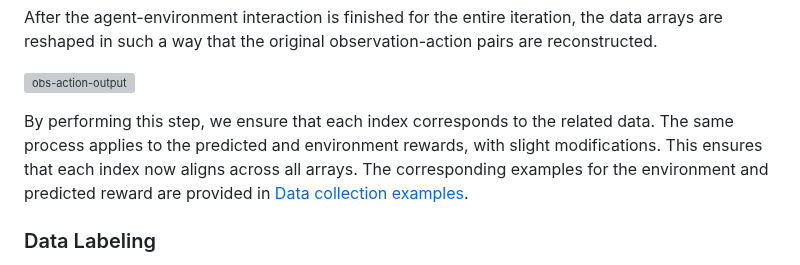
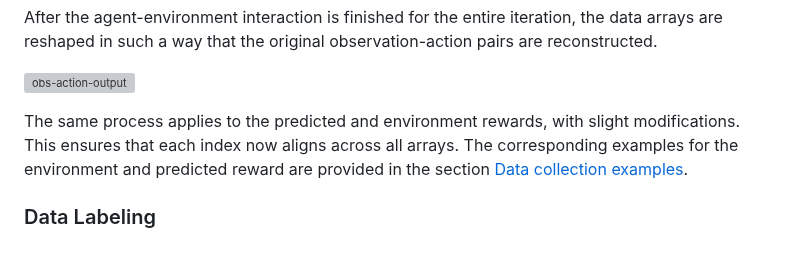
Before and after one commit to katharina-lang/rlhf, a Markdown page: README.md, the part around the change. GitHub-like rendering; grey boxes are pictures that could not be loaded.

```diff
--- a/README.md
+++ b/README.md
@@ -40,8 +40,7 @@ After the agent-environment interaction is finished for the entire iteration, th
 
 ![obs-action-output](/readme_images/obs_action/pairs_output.png)
 
-By performing this step, we ensure that each index corresponds to the related data.
-The same process applies to the predicted and environment rewards, with slight modifications. This ensures that each index now aligns across all arrays. The corresponding examples for the environment and predicted reward are provided in [Data collection examples](#data-collection-examples).
+The same process applies to the predicted and environment rewards, with slight modifications. This ensures that each index now aligns across all arrays. The corresponding examples for the environment and predicted reward are provided in the section [Data collection examples](#data-collection-examples).
 
 
 
```
